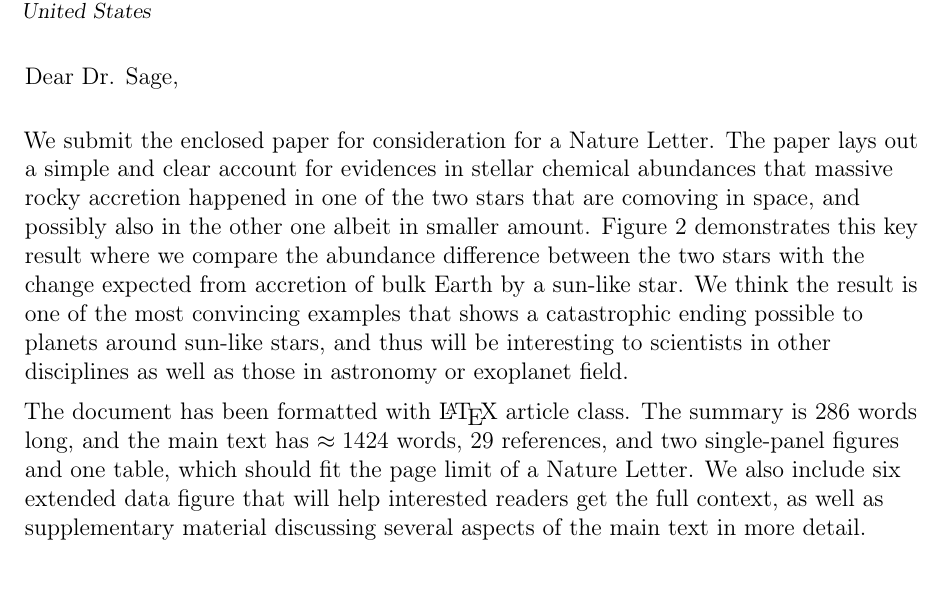
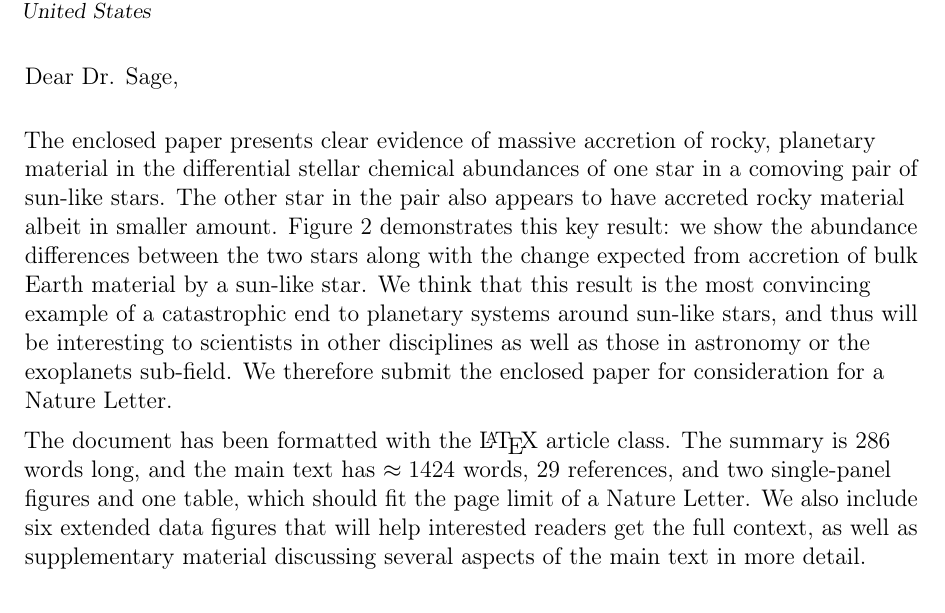
Before and after one commit to smoh/Group1199, a LaTeX CV (paper/coverletter.tex): part of the page, cut so that both start at the same text, the shorter picture padded with empty space. Compiled offline with pdfLaTeX.

Commit message:
APW edit

```diff
--- a/paper/coverletter.tex
+++ b/paper/coverletter.tex
@@ -40,24 +40,24 @@
 \closing{Best regards,}
 \makelettertitle
 
-We submit the enclosed paper for consideration for a Nature Letter.
-The paper lays out a simple and clear account for evidences in stellar
-chemical abundances that massive rocky accretion happened in one of the two
-stars that are comoving in space, and possibly also in the other one albeit in
-smaller amount. Figure~2 demonstrates this key result where we compare
-the abundance difference between the two stars with the change
-expected from accretion of bulk Earth by a sun-like star.
-We think the result is one of the most convincing examples that shows a
-catastrophic ending possible to planets around sun-like stars, and thus will be
+The enclosed paper presents clear evidence of massive accretion of rocky,
+planetary material in the differential stellar chemical abundances of one star
+in a comoving pair of sun-like stars. The other star in the pair also appears
+to have accreted rocky material albeit in smaller amount. Figure~2 demonstrates
+this key result: we show the abundance differences between the two stars
+along with the change expected from accretion of bulk Earth material by a
+sun-like star. We think that this result is the most convincing example of a
+catastrophic end to planetary systems around sun-like stars, and thus will be
 interesting to scientists in other disciplines as well as those in astronomy or
-exoplanet field.
+the exoplanets sub-field. We therefore submit the enclosed paper for
+consideration for a Nature Letter.
 
-The document has been formatted with \LaTeX\ article class.
+The document has been formatted with the \LaTeX\ article class.
 The summary is 286 words long, and the main text has $\approx 1424$ words,
 29 references,
 and two single-panel figures and one table, which should fit the page limit
 of a Nature Letter.
-We also include six extended data figure that will help interested readers
+We also include six extended data figures that will help interested readers
 get the full context, as well as supplementary material discussing several
 aspects of the main text in more detail.
 
```
